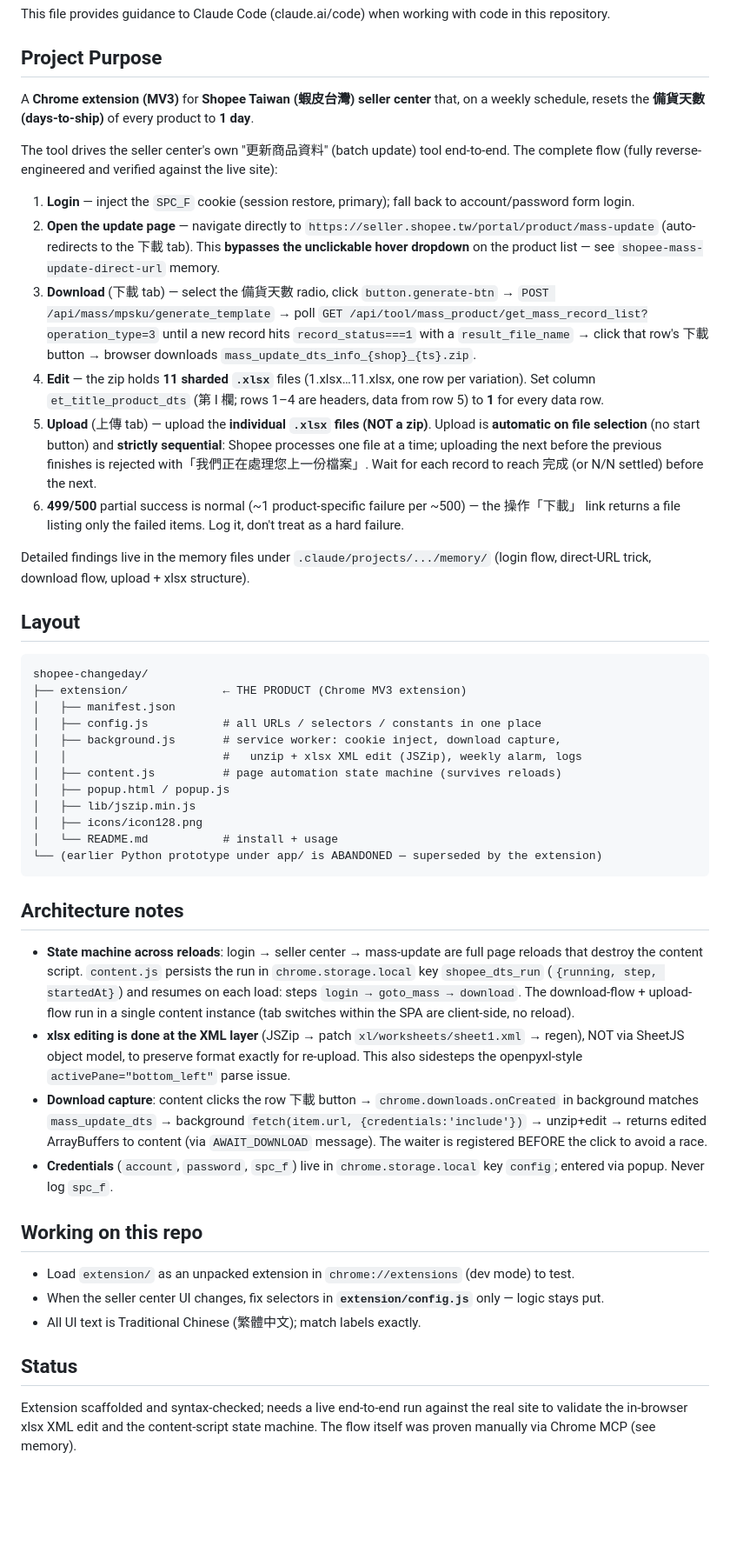
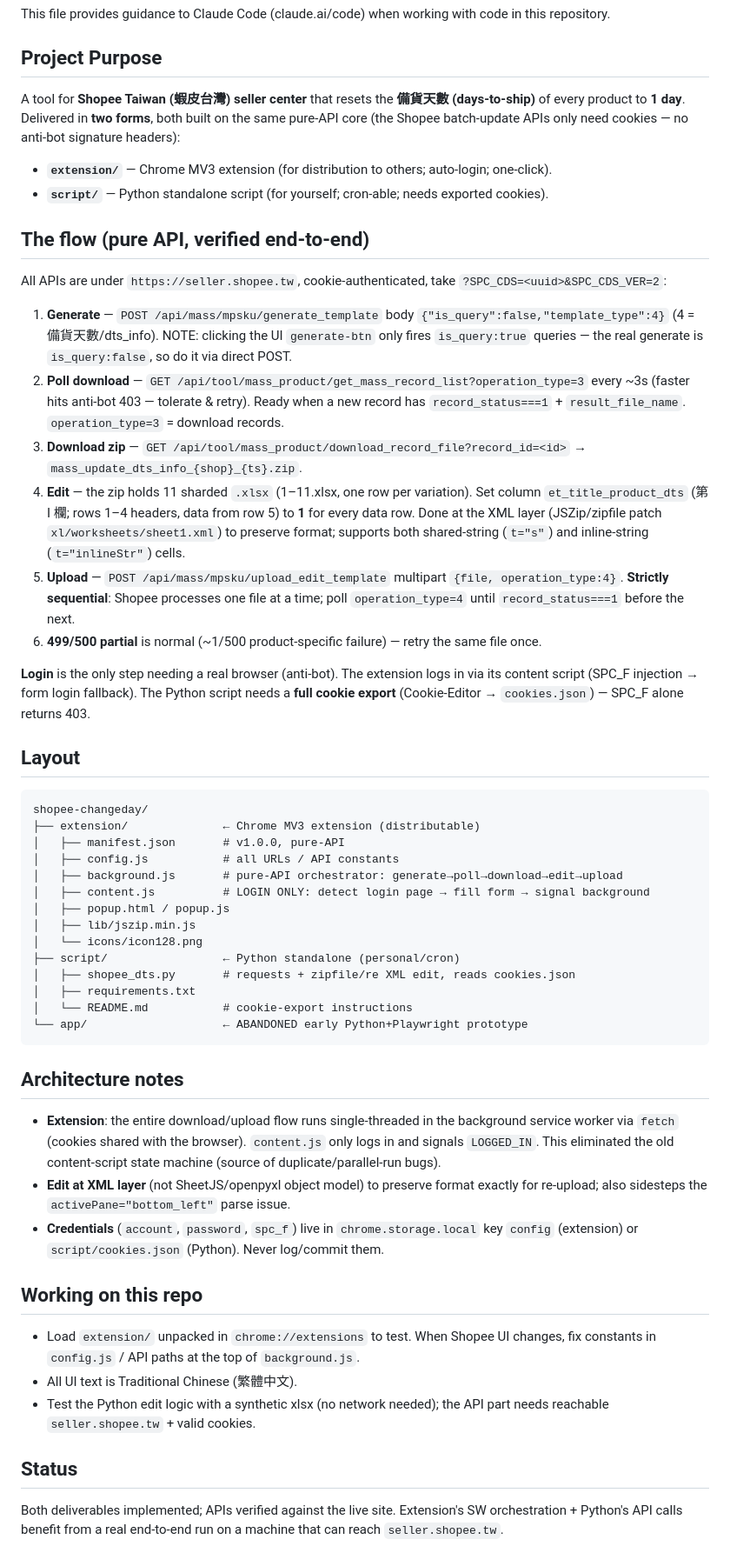
Before and after one commit to legendhy/shopee-changeday, a Markdown page: CLAUDE.md, the part around the change. Shown at 87% size. Drawn GitHub-style; blank space fills up the shorter version.

````diff
--- a/CLAUDE.md
+++ b/CLAUDE.md
@@ -4,49 +4,55 @@ This file provides guidance to Claude Code (claude.ai/code) when working with co
 
 ## Project Purpose
 
-A **Chrome extension (MV3)** for **Shopee Taiwan (蝦皮台灣) seller center** that, on a weekly schedule, resets the **備貨天數 (days-to-ship)** of every product to **1 day**.
+A tool for **Shopee Taiwan (蝦皮台灣) seller center** that resets the **備貨天數 (days-to-ship)** of every product to **1 day**. Delivered in **two forms**, both built on the same pure-API core (the Shopee batch-update APIs only need cookies — no anti-bot signature headers):
 
-The tool drives the seller center's own "更新商品資料" (batch update) tool end-to-end. The complete flow (fully reverse-engineered and verified against the live site):
+- **`extension/`** — Chrome MV3 extension (for distribution to others; auto-login; one-click).
+- **`script/`** — Python standalone script (for yourself; cron-able; needs exported cookies).
 
-1. **Login** — inject the `SPC_F` cookie (session restore, primary); fall back to account/password form login.
-2. **Open the update page** — navigate directly to `https://seller.shopee.tw/portal/product/mass-update` (auto-redirects to the 下載 tab). This **bypasses the unclickable hover dropdown** on the product list — see `shopee-mass-update-direct-url` memory.
-3. **Download** (下載 tab) — select the 備貨天數 radio, click `button.generate-btn` → `POST /api/mass/mpsku/generate_template` → poll `GET /api/tool/mass_product/get_mass_record_list?operation_type=3` until a new record hits `record_status===1` with a `result_file_name` → click that row's 下載 button → browser downloads `mass_update_dts_info_{shop}_{ts}.zip`.
-4. **Edit** — the zip holds **11 sharded `.xlsx`** files (1.xlsx…11.xlsx, one row per variation). Set column `et_title_product_dts` (第 I 欄; rows 1–4 are headers, data from row 5) to **1** for every data row.
-5. **Upload** (上傳 tab) — upload the **individual `.xlsx` files (NOT a zip)**. Upload is **automatic on file selection** (no start button) and **strictly sequential**: Shopee processes one file at a time; uploading the next before the previous finishes is rejected with「我們正在處理您上一份檔案」. Wait for each record to reach 完成 (or N/N settled) before the next.
-6. **499/500** partial success is normal (~1 product-specific failure per ~500) — the 操作「下載」 link returns a file listing only the failed items. Log it, don't treat as a hard failure.
+## The flow (pure API, verified end-to-end)
 
-Detailed findings live in the memory files under `.claude/projects/.../memory/` (login flow, direct-URL trick, download flow, upload + xlsx structure).
+All APIs are under `https://seller.shopee.tw`, cookie-authenticated, take `?SPC_CDS=<uuid>&SPC_CDS_VER=2`:
+
+1. **Generate** — `POST /api/mass/mpsku/generate_template` body `{"is_query":false,"template_type":4}` (4 = 備貨天數/dts_info). NOTE: clicking the UI `generate-btn` only fires `is_query:true` queries — the real generate is `is_query:false`, so do it via direct POST.
+2. **Poll download** — `GET /api/tool/mass_product/get_mass_record_list?operation_type=3` every ~3s (faster hits anti-bot 403 — tolerate & retry). Ready when a new record has `record_status===1` + `result_file_name`. `operation_type=3` = download records.
+3. **Download zip** — `GET /api/tool/mass_product/download_record_file?record_id=<id>` → `mass_update_dts_info_{shop}_{ts}.zip`.
+4. **Edit** — the zip holds 11 sharded `.xlsx` (1–11.xlsx, one row per variation). Set column `et_title_product_dts` (第 I 欄; rows 1–4 headers, data from row 5) to **1** for every data row. Done at the XML layer (JSZip/zipfile patch `xl/worksheets/sheet1.xml`) to preserve format; supports both shared-string (`t="s"`) and inline-string (`t="inlineStr"`) cells.
+5. **Upload** — `POST /api/mass/mpsku/upload_edit_template` multipart `{file, operation_type:4}`. **Strictly sequential**: Shopee processes one file at a time; poll `operation_type=4` until `record_status===1` before the next.
+6. **499/500 partial** is normal (~1/500 product-specific failure) — retry the same file once.
+
+**Login** is the only step needing a real browser (anti-bot). The extension logs in via its content script (SPC_F injection → form login fallback). The Python script needs a **full cookie export** (Cookie-Editor → `cookies.json`) — SPC_F alone returns 403.
 
 ## Layout
 
 ```
 shopee-changeday/
-├── extension/              ← THE PRODUCT (Chrome MV3 extension)
-│   ├── manifest.json
-│   ├── config.js           # all URLs / selectors / constants in one place
-│   ├── background.js       # service worker: cookie inject, download capture,
-│   │                       #   unzip + xlsx XML edit (JSZip), weekly alarm, logs
-│   ├── content.js          # page automation state machine (survives reloads)
+├── extension/              ← Chrome MV3 extension (distributable)
+│   ├── manifest.json       # v1.0.0, pure-API
+│   ├── config.js           # all URLs / API constants
+│   ├── background.js       # pure-API orchestrator: generate→poll→download→edit→upload
+│   ├── content.js          # LOGIN ONLY: detect login page → fill form → signal background
 │   ├── popup.html / popup.js
 │   ├── lib/jszip.min.js
-│   ├── icons/icon128.png
-│   └── README.md           # install + usage
-└── (earlier Python prototype under app/ is ABANDONED — superseded by the extension)
+│   └── icons/icon128.png
+├── script/                 ← Python standalone (personal/cron)
+│   ├── shopee_dts.py       # requests + zipfile/re XML edit, reads cookies.json
+│   ├── requirements.txt
+│   └── README.md           # cookie-export instructions
+└── app/                    ← ABANDONED early Python+Playwright prototype
 ```
 
 ## Architecture notes
 
-- **State machine across reloads**: login → seller center → mass-update are full page reloads that destroy the content script. `content.js` persists the run in `chrome.storage.local` key `shopee_dts_run` (`{running, step, startedAt}`) and resumes on each load: steps `login → goto_mass → download`. The download-flow + upload-flow run in a single content instance (tab switches within the SPA are client-side, no reload).
-- **xlsx editing is done at the XML layer** (JSZip → patch `xl/worksheets/sheet1.xml` → regen), NOT via SheetJS object model, to preserve format exactly for re-upload. This also sidesteps the openpyxl-style `activePane="bottom_left"` parse issue.
-- **Download capture**: content clicks the row 下載 button → `chrome.downloads.onCreated` in background matches `mass_update_dts` → background `fetch(item.url, {credentials:'include'})` → unzip+edit → returns edited ArrayBuffers to content (via `AWAIT_DOWNLOAD` message). The waiter is registered BEFORE the click to avoid a race.
-- **Credentials** (`account`, `password`, `spc_f`) live in `chrome.storage.local` key `config`; entered via popup. Never log `spc_f`.
+- **Extension**: the entire download/upload flow runs single-threaded in the background service worker via `fetch` (cookies shared with the browser). `content.js` only logs in and signals `LOGGED_IN`. This eliminated the old content-script state machine (source of duplicate/parallel-run bugs).
+- **Edit at XML layer** (not SheetJS/openpyxl object model) to preserve format exactly for re-upload; also sidesteps the `activePane="bottom_left"` parse issue.
+- **Credentials** (`account`, `password`, `spc_f`) live in `chrome.storage.local` key `config` (extension) or `script/cookies.json` (Python). Never log/commit them.
 
 ## Working on this repo
 
-- Load `extension/` as an unpacked extension in `chrome://extensions` (dev mode) to test.
-- When the seller center UI changes, fix selectors in **`extension/config.js`** only — logic stays put.
-- All UI text is Traditional Chinese (繁體中文); match labels exactly.
+- Load `extension/` unpacked in `chrome://extensions` to test. When Shopee UI changes, fix constants in `config.js` / API paths at the top of `background.js`.
+- All UI text is Traditional Chinese (繁體中文).
+- Test the Python edit logic with a synthetic xlsx (no network needed); the API part needs reachable `seller.shopee.tw` + valid cookies.
 
 ## Status
 
-Extension scaffolded and syntax-checked; needs a live end-to-end run against the real site to validate the in-browser xlsx XML edit and the content-script state machine. The flow itself was proven manually via Chrome MCP (see memory).
+Both deliverables implemented; APIs verified against the live site. Extension's SW orchestration + Python's API calls benefit from a real end-to-end run on a machine that can reach `seller.shopee.tw`.
````
Also changed, not shown: README.md (+13 -4 lines).
